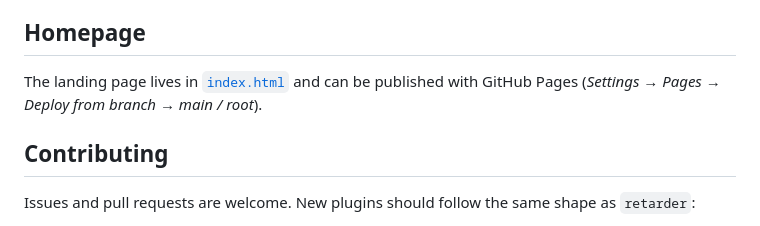
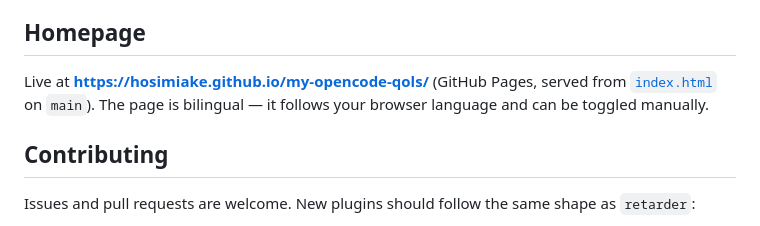
Before and after one commit to hosimiAKE/my-opencode-qols, a Markdown page: README.md, the part around the change. GitHub-like rendering.

Commit message:
docs: link the published GitHub Pages homepage

```diff
--- a/README.md
+++ b/README.md
@@ -81,8 +81,9 @@ safe, and `uninstall.ps1` restores the exact original bytes.
 
 ## Homepage
 
-The landing page lives in [`index.html`](index.html) and can be published with GitHub Pages
-(*Settings → Pages → Deploy from branch → main / root*).
+Live at **<https://hosimiake.github.io/my-opencode-qols/>** (GitHub Pages, served from
+[`index.html`](index.html) on `main`). The page is bilingual — it follows your browser language
+and can be toggled manually.
 
 ## Contributing
 
```
